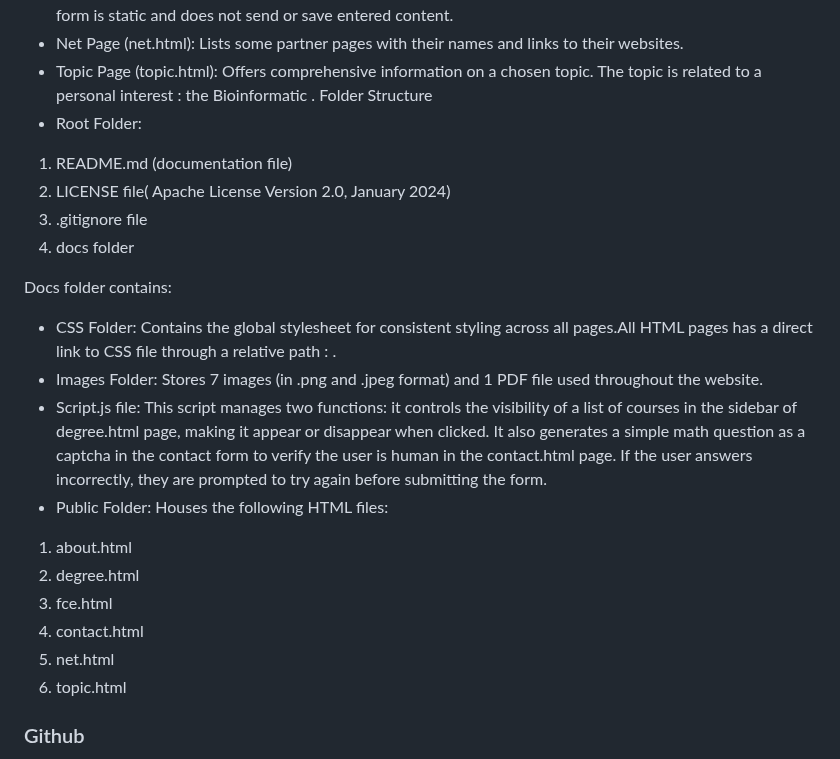
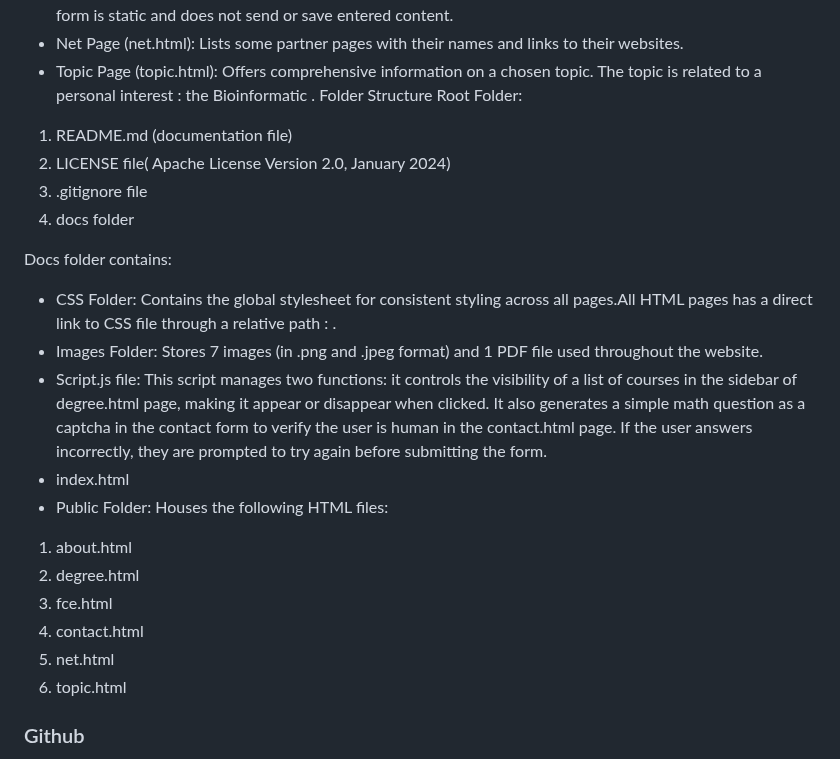
Before and after one commit to samueleufv/pracitcalworkII-my_website, a Markdown page: README.md, the part around the change. Drawn GitHub-style.

Commit message:
added an update to DDD

```diff
--- a/README.md
+++ b/README.md
@@ -58,16 +58,18 @@ Lists some partner pages with their names and links to their websites.
 Offers comprehensive information on a chosen topic.
 The topic is related to a personal interest : the Bioinformatic .
 Folder Structure
-- Root Folder:
+Root Folder:
 1) README.md (documentation file)
 2) LICENSE file( Apache License Version 2.0, January 2024)
 3) .gitignore file
 4) docs folder
 
+
 Docs folder contains:
 - CSS Folder: Contains the global stylesheet for consistent styling across all pages.All HTML pages has a direct link to CSS file through a relative path :  <link rel="stylesheet" href="../CSS/styles.css"> .
 - Images Folder: Stores 7 images (in .png and .jpeg format) and 1 PDF file used throughout the website.
 - Script.js file: This script manages two functions: it controls the visibility of a list of courses in the sidebar of degree.html page, making it appear or disappear when clicked. It also generates a simple math question as a captcha in the contact form to verify the user is human in the contact.html page. If the user answers incorrectly, they are prompted to try again before submitting the form.
+- index.html
 - Public Folder: Houses the following HTML files:
 1) about.html
 2) degree.html
@@ -75,6 +77,7 @@ Docs folder contains:
 4) contact.html
 5) net.html
 6) topic.html
+
 
 
 ### Github
```
